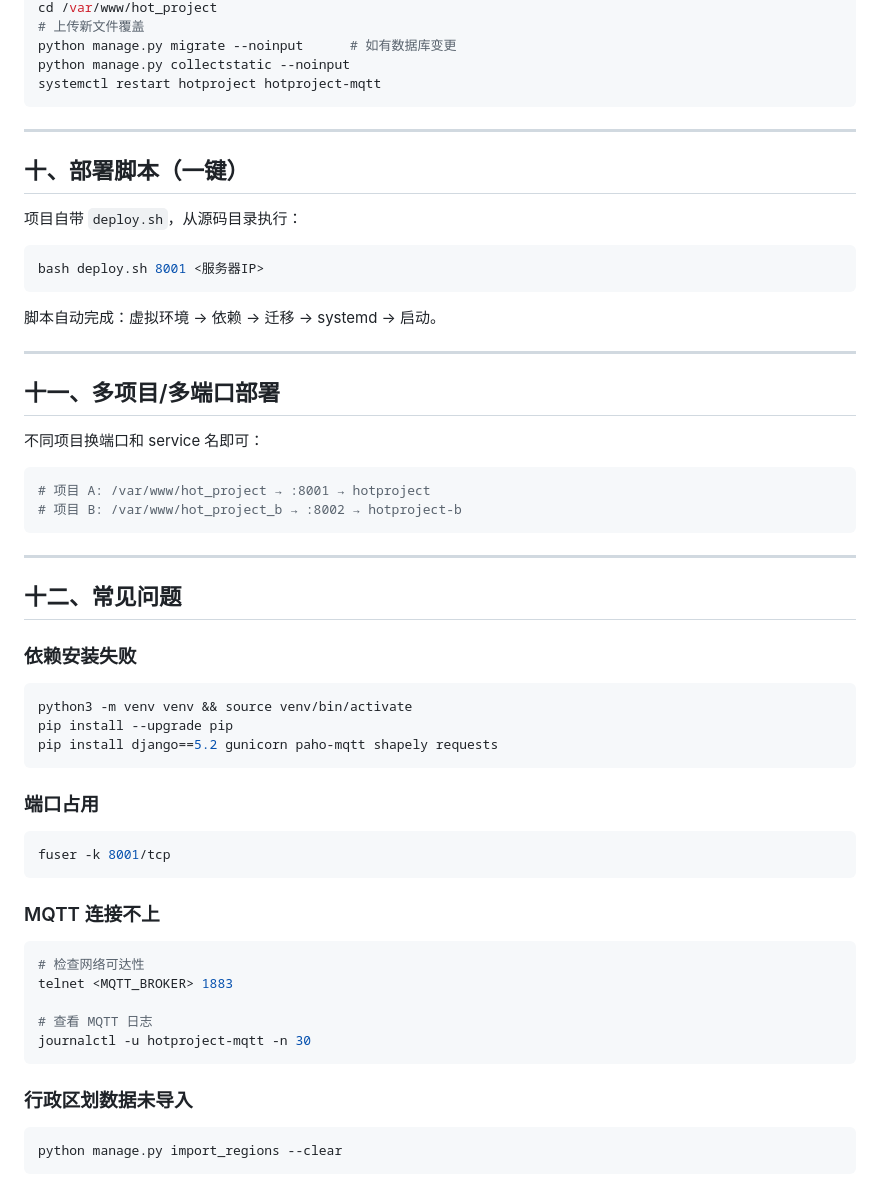
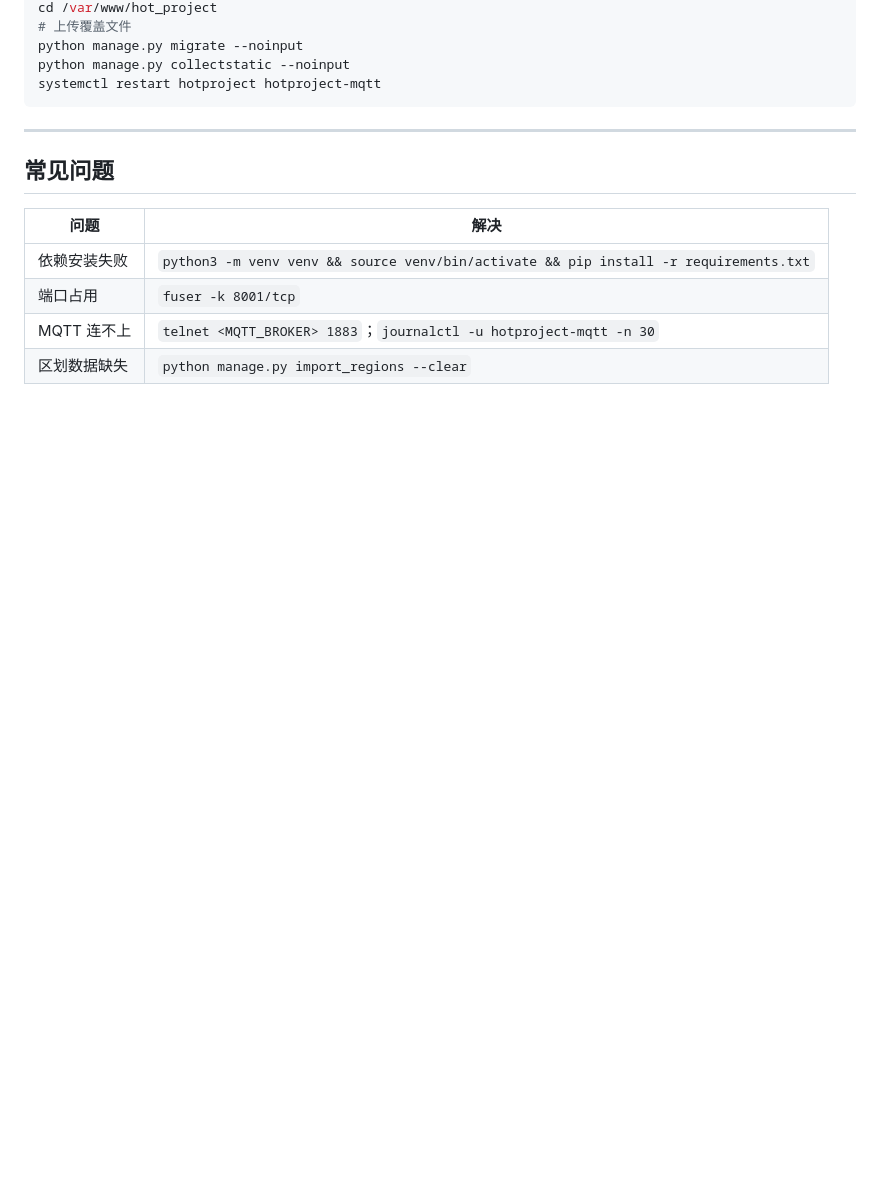
Before and after one commit to AYin-Z/heat-stress-warning-system, a Markdown page: frontend/docs/deploy-guide.md, the part around one of its changes. Drawn GitHub-style; blank space fills up the shorter version.

````diff
--- a/frontend/docs/deploy-guide.md
+++ b/frontend/docs/deploy-guide.md
@@ -195,59 +125,17 @@ systemctl restart hotproject hotproject-mqtt
 cd /var/www/hot_project
-# 上传新文件覆盖
-python manage.py migrate --noinput      # 如有数据库变更
+# 上传覆盖文件
+python manage.py migrate --noinput
 python manage.py collectstatic --noinput
 systemctl restart hotproject hotproject-mqtt
 ```
 
 ---
 
-## 十、部署脚本（一键）
+## 常见问题
 
-项目自带 `deploy.sh`，从源码目录执行：
-
-```bash
-bash deploy.sh 8001 <服务器IP>
-```
-
-脚本自动完成：虚拟环境 → 依赖 → 迁移 → systemd → 启动。
-
----
-
-## 十一、多项目/多端口部署
-
-不同项目换端口和 service 名即可：
-
-```bash
-# 项目 A: /var/www/hot_project → :8001 → hotproject
-# 项目 B: /var/www/hot_project_b → :8002 → hotproject-b
-```
-
----
-
-## 十二、常见问题
-
-### 依赖安装失败
-```bash
-python3 -m venv venv && source venv/bin/activate
-pip install --upgrade pip
-pip install django==5.2 gunicorn paho-mqtt shapely requests
-```
-
-### 端口占用
-```bash
-fuser -k 8001/tcp
-```
-
-### MQTT 连接不上
-```bash
-# 检查网络可达性
-telnet <MQTT_BROKER> 1883
-
-# 查看 MQTT 日志
-journalctl -u hotproject-mqtt -n 30
-```
-
-### 行政区划数据未导入
-```bash
-python manage.py import_regions --clear
-```
+| 问题 | 解决 |
+|------|------|
+| 依赖安装失败 | `python3 -m venv venv && source venv/bin/activate && pip install -r requirements.txt` |
+| 端口占用 | `fuser -k 8001/tcp` |
+| MQTT 连不上 | `telnet <MQTT_BROKER> 1883`；`journalctl -u hotproject-mqtt -n 30` |
+| 区划数据缺失 | `python manage.py import_regions --clear` |
````
Also changed, not shown: other parts of frontend/docs/deploy-guide.md (+45 -115 lines).
